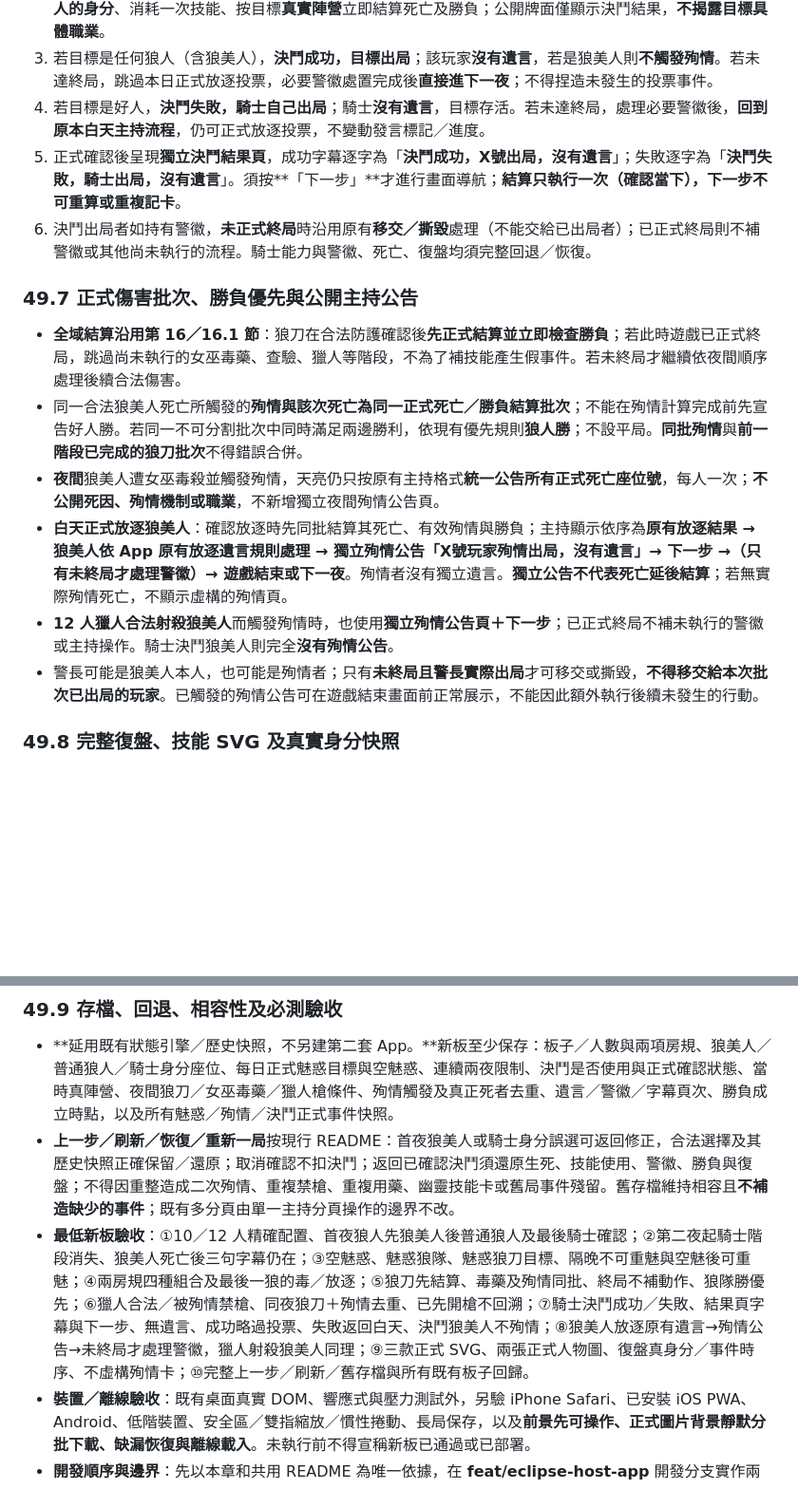
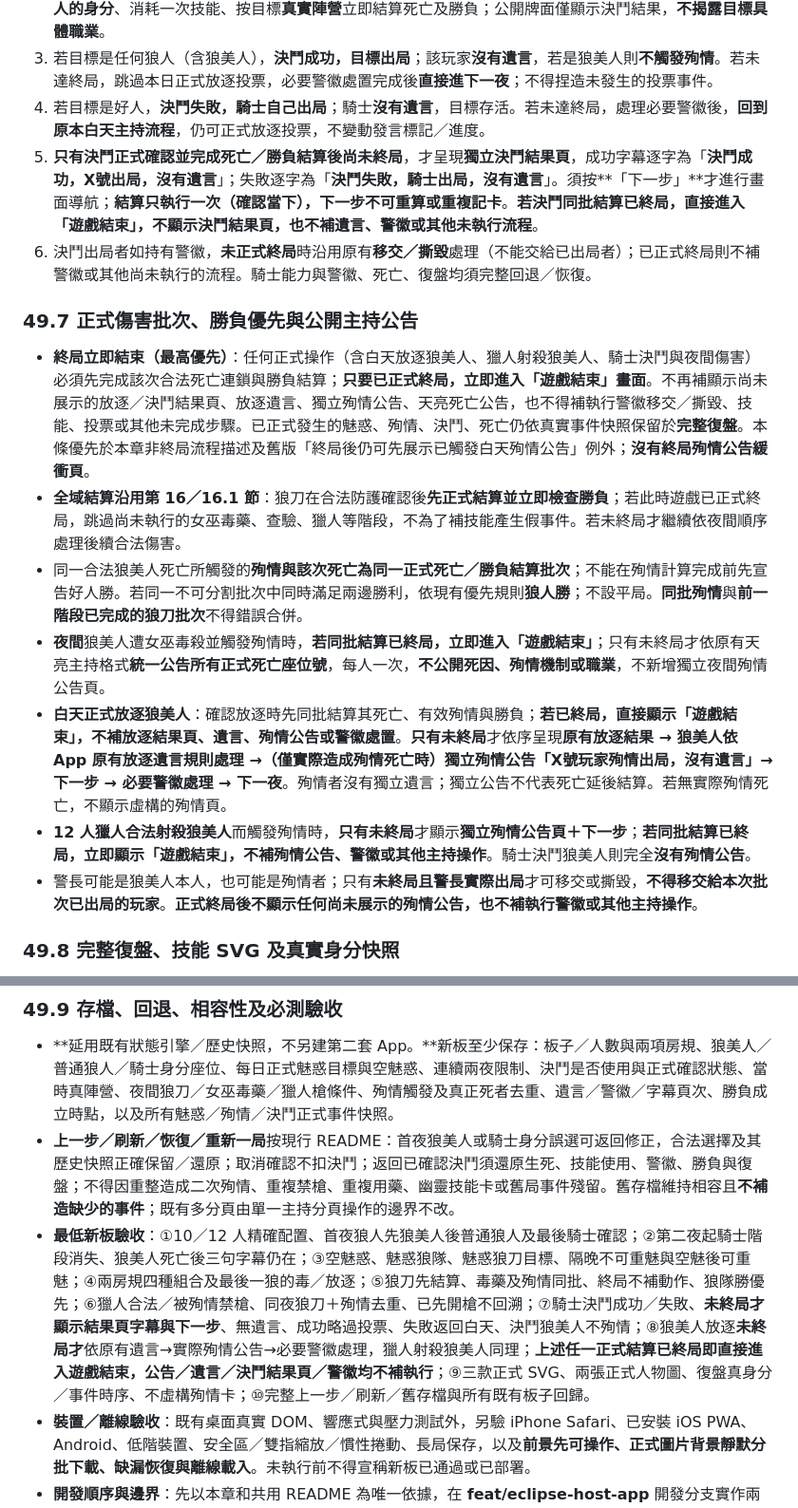
Before and after one commit to jia0796/walf, a Markdown page: README.md, 2 parts joined by grey strips. Shown at 95% size. Drawn GitHub-style; blank space fills up the shorter version.

Commit message:
docs: 狼美人騎士終局立即結束，取消終局殉情公告例外

```diff
--- a/README.md
+++ b/README.md
@@ -851,17 +851,18 @@ npm test
 2. 選一名**其他存活玩家**為目標；**二次確認**前允許取消、返回、改選，且不消耗技能。正式確認當下公開**騎士本人的身分**、消耗一次技能、按目標**真實陣營**立即結算死亡及勝負；公開牌面僅顯示決鬥結果，**不揭露目標具體職業**。
 3. 若目標是任何狼人（含狼美人），**決鬥成功，目標出局**；該玩家**沒有遺言**，若是狼美人則**不觸發殉情**。若未達終局，跳過本日正式放逐投票，必要警徽處置完成後**直接進下一夜**；不得捏造未發生的投票事件。
 4. 若目標是好人，**決鬥失敗，騎士自己出局**；騎士**沒有遺言**，目標存活。若未達終局，處理必要警徽後，**回到原本白天主持流程**，仍可正式放逐投票，不變動發言標記／進度。
-5. 正式確認後呈現**獨立決鬥結果頁**，成功字幕逐字為「**決鬥成功，X號出局，沒有遺言**」；失敗逐字為「**決鬥失敗，騎士出局，沒有遺言**」。須按**「下一步」**才進行畫面導航；**結算只執行一次（確認當下），下一步不可重算或重複記卡**。
+5. **只有決鬥正式確認並完成死亡／勝負結算後尚未終局**，才呈現**獨立決鬥結果頁**，成功字幕逐字為「**決鬥成功，X號出局，沒有遺言**」；失敗逐字為「**決鬥失敗，騎士出局，沒有遺言**」。須按**「下一步」**才進行畫面導航；**結算只執行一次（確認當下），下一步不可重算或重複記卡**。**若決鬥同批結算已終局，直接進入「遊戲結束」，不顯示決鬥結果頁，也不補遺言、警徽或其他未執行流程**。
 6. 決鬥出局者如持有警徽，**未正式終局**時沿用原有**移交／撕毀**處理（不能交給已出局者）；已正式終局則不補警徽或其他尚未執行的流程。騎士能力與警徽、死亡、復盤均須完整回退／恢復。
 
 ### 49.7 正式傷害批次、勝負優先與公開主持公告
 
+- **終局立即結束（最高優先）**：任何正式操作（含白天放逐狼美人、獵人射殺狼美人、騎士決鬥與夜間傷害）必須先完成該次合法死亡連鎖與勝負結算；**只要已正式終局，立即進入「遊戲結束」畫面**。不再補顯示尚未展示的放逐／決鬥結果頁、放逐遺言、獨立殉情公告、天亮死亡公告，也不得補執行警徽移交／撕毀、技能、投票或其他未完成步驟。已正式發生的魅惑、殉情、決鬥、死亡仍依真實事件快照保留於**完整復盤**。本條優先於本章非終局流程描述及舊版「終局後仍可先展示已觸發白天殉情公告」例外；**沒有終局殉情公告緩衝頁**。
 - **全域結算沿用第 16／16.1 節**：狼刀在合法防護確認後**先正式結算並立即檢查勝負**；若此時遊戲已正式終局，跳過尚未執行的女巫毒藥、查驗、獵人等階段，不為了補技能產生假事件。若未終局才繼續依夜間順序處理後續合法傷害。
 - 同一合法狼美人死亡所觸發的**殉情與該次死亡為同一正式死亡／勝負結算批次**；不能在殉情計算完成前先宣告好人勝。若同一不可分割批次中同時滿足兩邊勝利，依現有優先規則**狼人勝**；不設平局。**同批殉情**與**前一階段已完成的狼刀批次**不得錯誤合併。
-- **夜間**狼美人遭女巫毒殺並觸發殉情，天亮仍只按原有主持格式**統一公告所有正式死亡座位號**，每人一次；**不公開死因、殉情機制或職業**，不新增獨立夜間殉情公告頁。
-- **白天正式放逐狼美人**：確認放逐時先同批結算其死亡、有效殉情與勝負；主持顯示依序為**原有放逐結果 → 狼美人依 App 原有放逐遺言規則處理 → 獨立殉情公告「X號玩家殉情出局，沒有遺言」→ 下一步 →（只有未終局才處理警徽）→ 遊戲結束或下一夜**。殉情者沒有獨立遺言。**獨立公告不代表死亡延後結算**；若無實際殉情死亡，不顯示虛構的殉情頁。
-- **12 人獵人合法射殺狼美人**而觸發殉情時，也使用**獨立殉情公告頁＋下一步**；已正式終局不補未執行的警徽或主持操作。騎士決鬥狼美人則完全**沒有殉情公告**。
-- 警長可能是狼美人本人，也可能是殉情者；只有**未終局且警長實際出局**才可移交或撕毀，**不得移交給本次批次已出局的玩家**。已觸發的殉情公告可在遊戲結束畫面前正常展示，不能因此額外執行後續未發生的行動。
+- **夜間**狼美人遭女巫毒殺並觸發殉情時，**若同批結算已終局，立即進入「遊戲結束」**；只有未終局才依原有天亮主持格式**統一公告所有正式死亡座位號**，每人一次，**不公開死因、殉情機制或職業**，不新增獨立夜間殉情公告頁。
+- **白天正式放逐狼美人**：確認放逐時先同批結算其死亡、有效殉情與勝負；**若已終局，直接顯示「遊戲結束」，不補放逐結果頁、遺言、殉情公告或警徽處置**。**只有未終局**才依序呈現**原有放逐結果 → 狼美人依 App 原有放逐遺言規則處理 →（僅實際造成殉情死亡時）獨立殉情公告「X號玩家殉情出局，沒有遺言」→ 下一步 → 必要警徽處理 → 下一夜**。殉情者沒有獨立遺言；獨立公告不代表死亡延後結算。若無實際殉情死亡，不顯示虛構的殉情頁。
+- **12 人獵人合法射殺狼美人**而觸發殉情時，**只有未終局**才顯示**獨立殉情公告頁＋下一步**；**若同批結算已終局，立即顯示「遊戲結束」，不補殉情公告、警徽或其他主持操作**。騎士決鬥狼美人則完全**沒有殉情公告**。
+- 警長可能是狼美人本人，也可能是殉情者；只有**未終局且警長實際出局**才可移交或撕毀，**不得移交給本次批次已出局的玩家**。**正式終局後不顯示任何尚未展示的殉情公告，也不補執行警徽或其他主持操作**。
 
 ### 49.8 完整復盤、技能 SVG 及真實身分快照
 
@@ -889,6 +890,6 @@ npm test
 
 - **延用既有狀態引擎／歷史快照，不另建第二套 App。**新板至少保存：板子／人數與兩項房規、狼美人／普通狼人／騎士身分座位、每日正式魅惑目標與空魅惑、連續兩夜限制、決鬥是否使用與正式確認狀態、當時真陣營、夜間狼刀／女巫毒藥／獵人槍條件、殉情觸發及真正死者去重、遺言／警徽／字幕頁次、勝負成立時點，以及所有魅惑／殉情／決鬥正式事件快照。
 - **上一步／刷新／恢復／重新一局**按現行 README：首夜狼美人或騎士身分誤選可返回修正，合法選擇及其歷史快照正確保留／還原；取消確認不扣決鬥；返回已確認決鬥須還原生死、技能使用、警徽、勝負與復盤；不得因重整造成二次殉情、重複禁槍、重複用藥、幽靈技能卡或舊局事件殘留。舊存檔維持相容且**不補造缺少的事件**；既有多分頁由單一主持分頁操作的邊界不改。
-- **最低新板驗收**：①10／12 人精確配置、首夜狼人先狼美人後普通狼人及最後騎士確認；②第二夜起騎士階段消失、狼美人死亡後三句字幕仍在；③空魅惑、魅惑狼隊、魅惑狼刀目標、隔晚不可重魅與空魅後可重魅；④兩房規四種組合及最後一狼的毒／放逐；⑤狼刀先結算、毒藥及殉情同批、終局不補動作、狼隊勝優先；⑥獵人合法／被殉情禁槍、同夜狼刀＋殉情去重、已先開槍不回溯；⑦騎士決鬥成功／失敗、結果頁字幕與下一步、無遺言、成功略過投票、失敗返回白天、決鬥狼美人不殉情；⑧狼美人放逐原有遺言→殉情公告→未終局才處理警徽，獵人射殺狼美人同理；⑨三款正式 SVG、兩張正式人物圖、復盤真身分／事件時序、不虛構殉情卡；⑩完整上一步／刷新／舊存檔與所有既有板子回歸。
+- **最低新板驗收**：①10／12 人精確配置、首夜狼人先狼美人後普通狼人及最後騎士確認；②第二夜起騎士階段消失、狼美人死亡後三句字幕仍在；③空魅惑、魅惑狼隊、魅惑狼刀目標、隔晚不可重魅與空魅後可重魅；④兩房規四種組合及最後一狼的毒／放逐；⑤狼刀先結算、毒藥及殉情同批、終局不補動作、狼隊勝優先；⑥獵人合法／被殉情禁槍、同夜狼刀＋殉情去重、已先開槍不回溯；⑦騎士決鬥成功／失敗、**未終局才顯示結果頁字幕與下一步**、無遺言、成功略過投票、失敗返回白天、決鬥狼美人不殉情；⑧狼美人放逐**未終局才**依原有遺言→實際殉情公告→必要警徽處理，獵人射殺狼美人同理；**上述任一正式結算已終局即直接進入遊戲結束，公告／遺言／決鬥結果頁／警徽均不補執行**；⑨三款正式 SVG、兩張正式人物圖、復盤真身分／事件時序、不虛構殉情卡；⑩完整上一步／刷新／舊存檔與所有既有板子回歸。
 - **裝置／離線驗收**：既有桌面真實 DOM、響應式與壓力測試外，另驗 iPhone Safari、已安裝 iOS PWA、Android、低階裝置、安全區／雙指縮放／慣性捲動、長局保存，以及**前景先可操作、正式圖片背景靜默分批下載、缺漏恢復與離線載入**。未執行前不得宣稱新板已通過或已部署。
 - **開發順序與邊界**：先以本章和共用 README 為唯一依據，在 **feat/eclipse-host-app** 開發分支實作兩個一般板及正式素材映射，再執行新板／既有板完整回歸；測試、部署與 README 完成狀態需依實際結果另行確認。**寫入本章不等於程式完成**。
```
